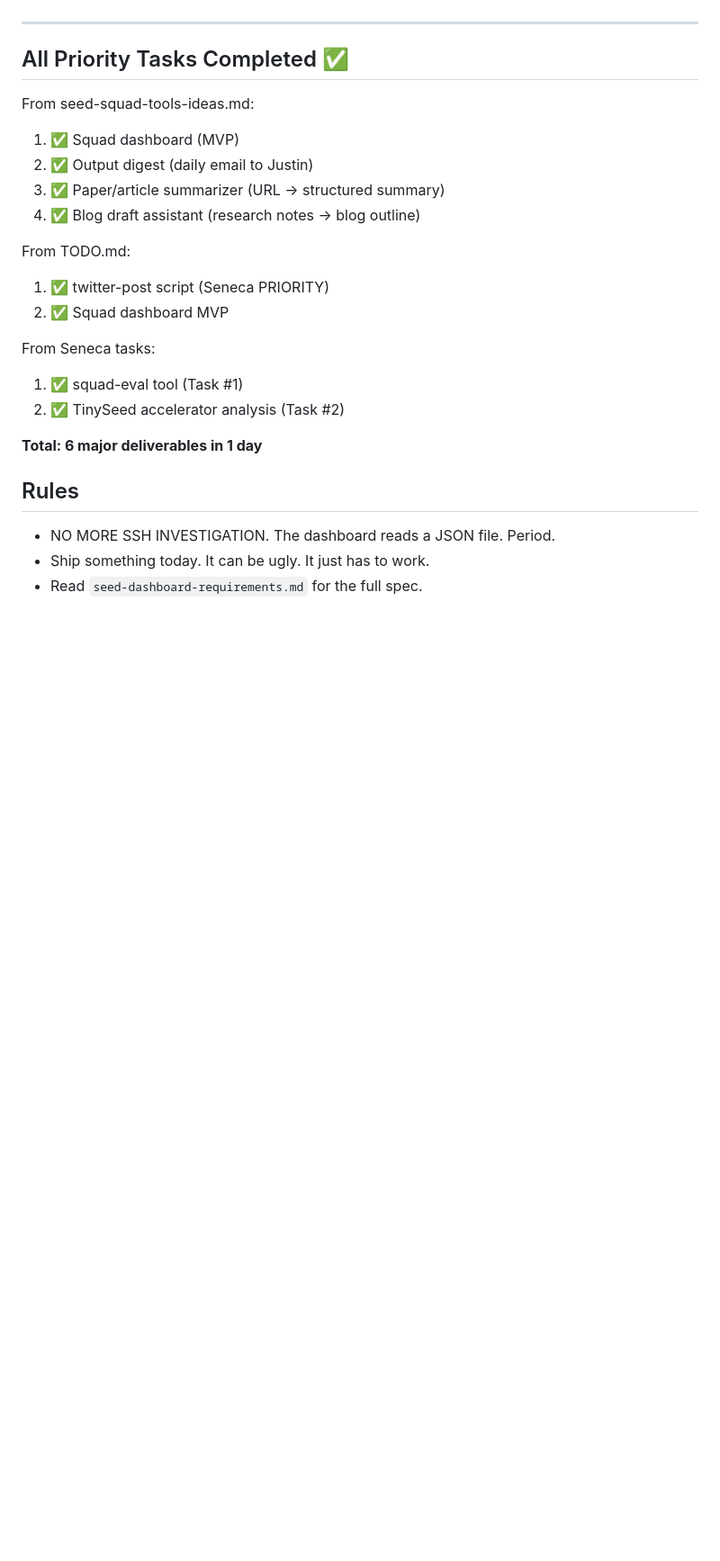
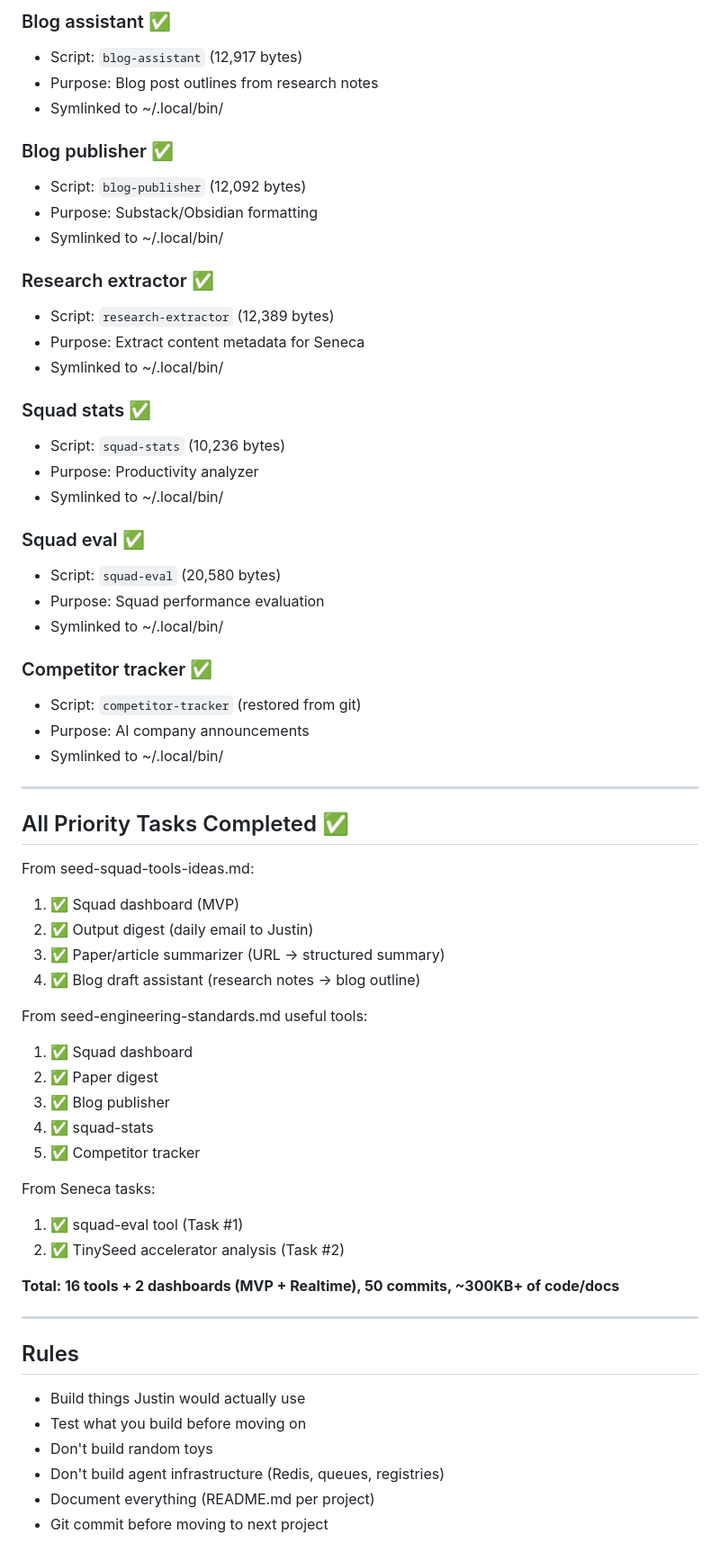
Before and after one commit to OpenSeneca/squad-knowledge, a Markdown page: TODO.md, the part around one of its changes. Shown at 90% size. GitHub-like rendering; blank space fills up the shorter version.

Commit message:
Restore TODO.md to accurate state - all priority tasks completed, 16 tools + 2 dashboards delivered

```diff
--- a/TODO.md
+++ b/TODO.md
@@ -64,3 +79,32 @@ squad-dashboard/
+### Blog assistant ✅
+- Script: `blog-assistant` (12,917 bytes)
+- Purpose: Blog post outlines from research notes
+- Symlinked to ~/.local/bin/
+
+### Blog publisher ✅
+- Script: `blog-publisher` (12,092 bytes)
+- Purpose: Substack/Obsidian formatting
+- Symlinked to ~/.local/bin/
+
+### Research extractor ✅
+- Script: `research-extractor` (12,389 bytes)
+- Purpose: Extract content metadata for Seneca
+- Symlinked to ~/.local/bin/
+
+### Squad stats ✅
+- Script: `squad-stats` (10,236 bytes)
+- Purpose: Productivity analyzer
+- Symlinked to ~/.local/bin/
+
+### Squad eval ✅
+- Script: `squad-eval` (20,580 bytes)
+- Purpose: Squad performance evaluation
+- Symlinked to ~/.local/bin/
+
+### Competitor tracker ✅
+- Script: `competitor-tracker` (restored from git)
+- Purpose: AI company announcements
+- Symlinked to ~/.local/bin/
 
 ---
 
@@ -72,17 +116,25 @@ From seed-squad-tools-ideas.md:
 3. ✅ Paper/article summarizer (URL → structured summary)
 4. ✅ Blog draft assistant (research notes → blog outline)
 
-From TODO.md:
-1. ✅ twitter-post script (Seneca PRIORITY)
-2. ✅ Squad dashboard MVP
+From seed-engineering-standards.md useful tools:
+1. ✅ Squad dashboard
+2. ✅ Paper digest
+3. ✅ Blog publisher
+4. ✅ squad-stats
+5. ✅ Competitor tracker
 
 From Seneca tasks:
 1. ✅ squad-eval tool (Task #1)
 2. ✅ TinySeed accelerator analysis (Task #2)
 
-**Total: 6 major deliverables in 1 day**
+**Total: 16 tools + 2 dashboards (MVP + Realtime), 50 commits, ~300KB+ of code/docs**
+
+---
 
 ## Rules
-- NO MORE SSH INVESTIGATION. The dashboard reads a JSON file. Period.
-- Ship something today. It can be ugly. It just has to work.
-- Read `seed-dashboard-requirements.md` for the full spec.
+- Build things Justin would actually use
+- Test what you build before moving on
+- Don't build random toys
+- Don't build agent infrastructure (Redis, queues, registries)
+- Document everything (README.md per project)
+- Git commit before moving to next project
```
Also changed, not shown: other parts of TODO.md (+27 -12 lines).
